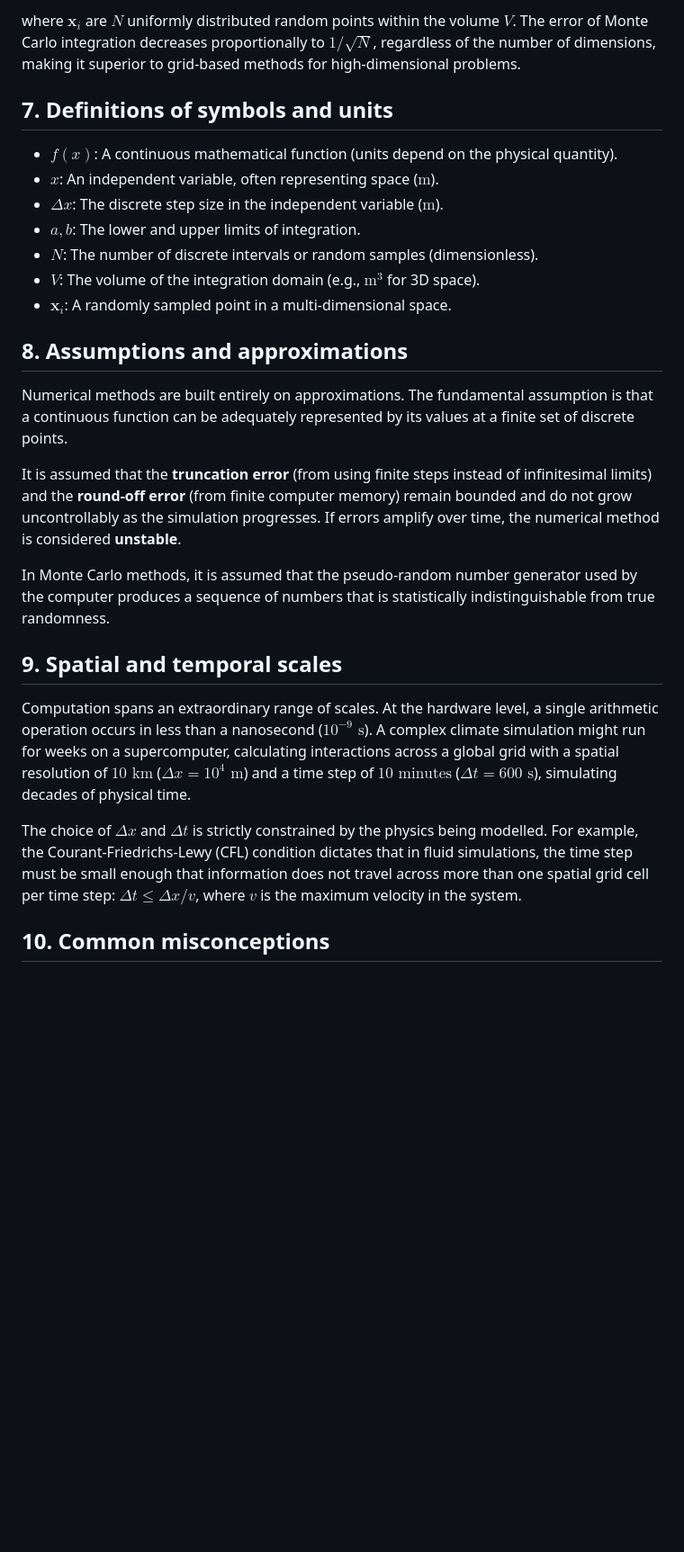
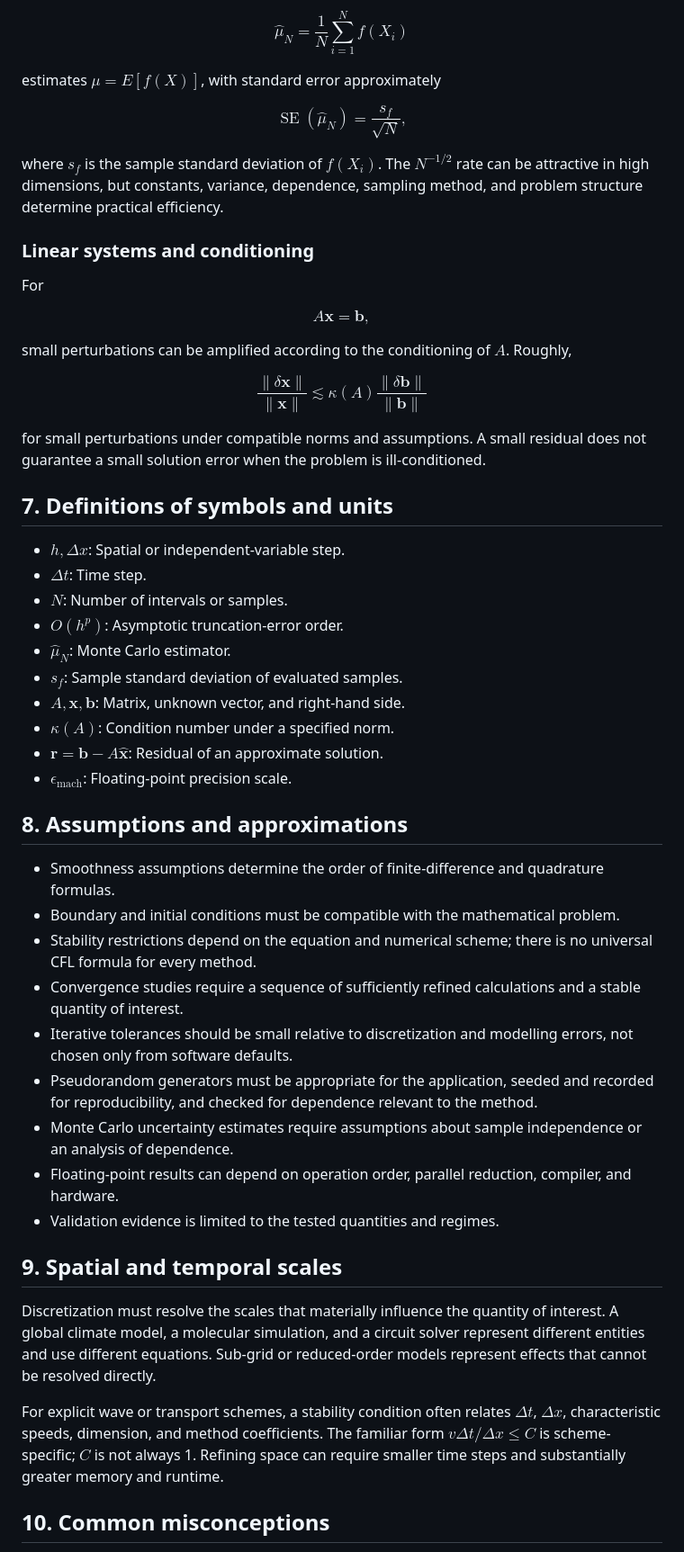
Before and after one commit to Rhodan-lab/principle-to-system, a Markdown page: foundations/05-computation-algorithms/overview.md, the part around one of its changes. Shown at 90% size. GitHub-like rendering; blank space fills up the shorter version.

```diff
--- a/foundations/05-computation-algorithms/overview.md
+++ b/foundations/05-computation-algorithms/overview.md
@@ -90,29 +120,54 @@ $$ \int_V f(\mathbf{x}) dV \approx V \langle f \rangle = V \frac{1}{N} \sum_{i=1
 
-where $\mathbf{x}_i$ are $N$ uniformly distributed random points within the volume $V$. The error of Monte Carlo integration decreases proportionally to $1/\sqrt{N}$, regardless of the number of dimensions, making it superior to grid-based methods for high-dimensional problems.
+$$\hat\mu_N=\frac{1}{N}\sum_{i=1}^{N}f(X_i)$$
+
+estimates $\mu=E[f(X)]$, with standard error approximately
+
+$$\operatorname{SE}(\hat\mu_N)=\frac{s_f}{\sqrt{N}},$$
+
+where $s_f$ is the sample standard deviation of $f(X_i)$. The $N^{-1/2}$ rate can be attractive in high dimensions, but constants, variance, dependence, sampling method, and problem structure determine practical efficiency.
+
+### Linear systems and conditioning
+
+For
+
+$$A\mathbf x=\mathbf b,$$
+
+small perturbations can be amplified according to the conditioning of $A$. Roughly,
+
+$$\frac{\|\delta\mathbf x\|}{\|\mathbf x\|}\lesssim\kappa(A)\frac{\|\delta\mathbf b\|}{\|\mathbf b\|}$$
+
+for small perturbations under compatible norms and assumptions. A small residual does not guarantee a small solution error when the problem is ill-conditioned.
 
 ## 7. Definitions of symbols and units
 
-- $f(x)$: A continuous mathematical function (units depend on the physical quantity).
-- $x$: An independent variable, often representing space ($\text{m}$).
-- $\Delta x$: The discrete step size in the independent variable ($\text{m}$).
-- $a, b$: The lower and upper limits of integration.
-- $N$: The number of discrete intervals or random samples (dimensionless).
-- $V$: The volume of the integration domain (e.g., $\text{m}^3$ for 3D space).
-- $\mathbf{x}_i$: A randomly sampled point in a multi-dimensional space.
+- $h,\Delta x$: Spatial or independent-variable step.
+- $\Delta t$: Time step.
+- $N$: Number of intervals or samples.
+- $O(h^p)$: Asymptotic truncation-error order.
+- $\hat\mu_N$: Monte Carlo estimator.
+- $s_f$: Sample standard deviation of evaluated samples.
+- $A,\mathbf x,\mathbf b$: Matrix, unknown vector, and right-hand side.
+- $\kappa(A)$: Condition number under a specified norm.
+- $\mathbf r=\mathbf b-A\hat{\mathbf x}$: Residual of an approximate solution.
+- $\epsilon_{\mathrm{mach}}$: Floating-point precision scale.
 
 ## 8. Assumptions and approximations
 
-Numerical methods are built entirely on approximations. The fundamental assumption is that a continuous function can be adequately represented by its values at a finite set of discrete points.
-
-It is assumed that the **truncation error** (from using finite steps instead of infinitesimal limits) and the **round-off error** (from finite computer memory) remain bounded and do not grow uncontrollably as the simulation progresses. If errors amplify over time, the numerical method is considered **unstable**.
-
-In Monte Carlo methods, it is assumed that the pseudo-random number generator used by the computer produces a sequence of numbers that is statistically indistinguishable from true randomness.
+- Smoothness assumptions determine the order of finite-difference and quadrature formulas.
+- Boundary and initial conditions must be compatible with the mathematical problem.
+- Stability restrictions depend on the equation and numerical scheme; there is no universal CFL formula for every method.
+- Convergence studies require a sequence of sufficiently refined calculations and a stable quantity of interest.
+- Iterative tolerances should be small relative to discretization and modelling errors, not chosen only from software defaults.
+- Pseudorandom generators must be appropriate for the application, seeded and recorded for reproducibility, and checked for dependence relevant to the method.
+- Monte Carlo uncertainty estimates require assumptions about sample independence or an analysis of dependence.
+- Floating-point results can depend on operation order, parallel reduction, compiler, and hardware.
+- Validation evidence is limited to the tested quantities and regimes.
 
 ## 9. Spatial and temporal scales
 
-Computation spans an extraordinary range of scales. At the hardware level, a single arithmetic operation occurs in less than a nanosecond ($10^{-9}\text{ s}$). A complex climate simulation might run for weeks on a supercomputer, calculating interactions across a global grid with a spatial resolution of $10\text{ km}$ ($\Delta x = 10^4\text{ m}$) and a time step of $10\text{ minutes}$ ($\Delta t = 600\text{ s}$), simulating decades of physical time.
+Discretization must resolve the scales that materially influence the quantity of interest. A global climate model, a molecular simulation, and a circuit solver represent different entities and use different equations. Sub-grid or reduced-order models represent effects that cannot be resolved directly.
 
-The choice of $\Delta x$ and $\Delta t$ is strictly constrained by the physics being modelled. For example, the Courant-Friedrichs-Lewy (CFL) condition dictates that in fluid simulations, the time step must be small enough that information does not travel across more than one spatial grid cell per time step: $\Delta t \le \Delta x / v$, where $v$ is the maximum velocity in the system.
+For explicit wave or transport schemes, a stability condition often relates $\Delta t$, $\Delta x$, characteristic speeds, dimension, and method coefficients. The familiar form $v\Delta t/\Delta x\le C$ is scheme-specific; $C$ is not always 1. Refining space can require smaller time steps and substantially greater memory and runtime.
 
 ## 10. Common misconceptions
 
```
Also changed, not shown: other parts of foundations/05-computation-algorithms/overview.md (+88 -52 lines).
